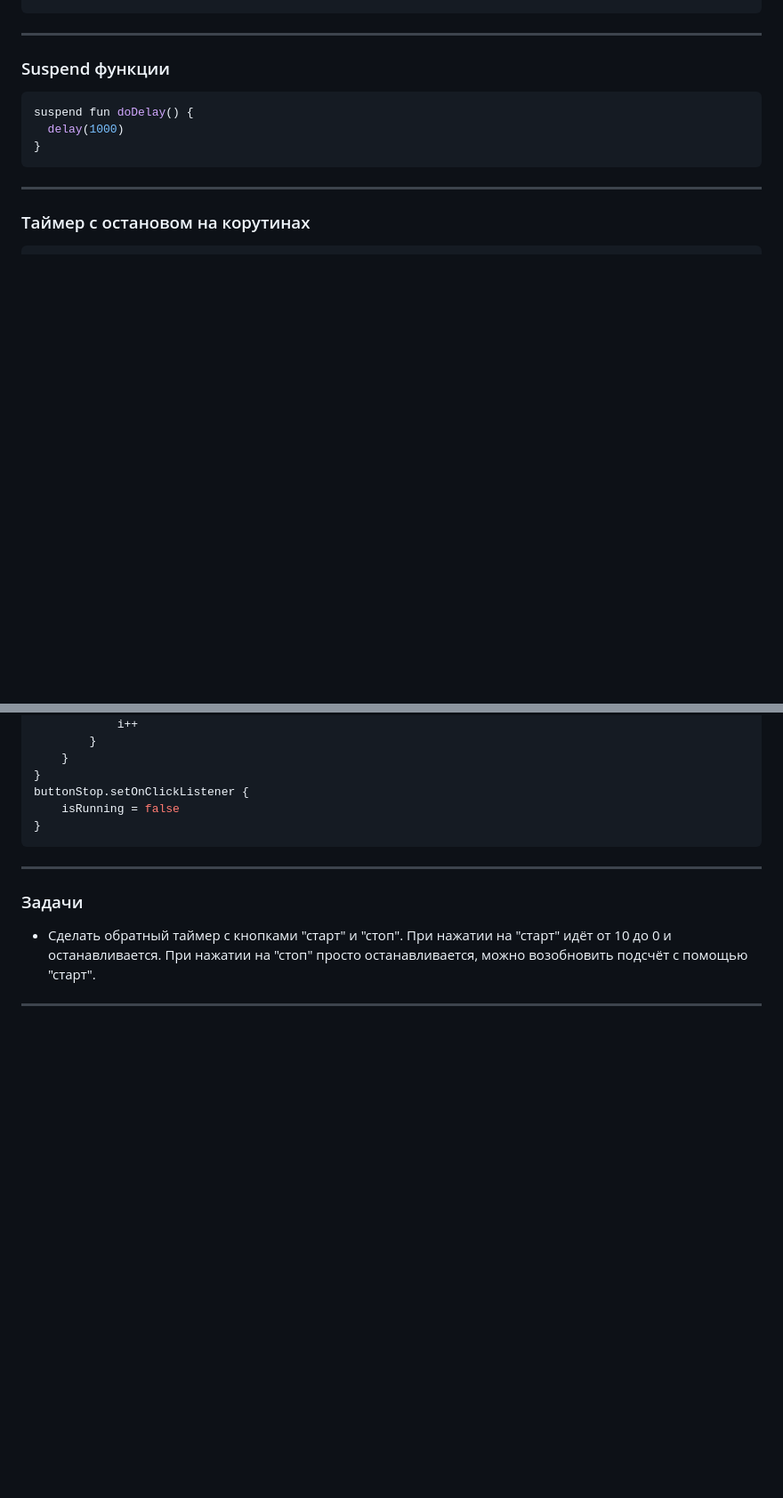
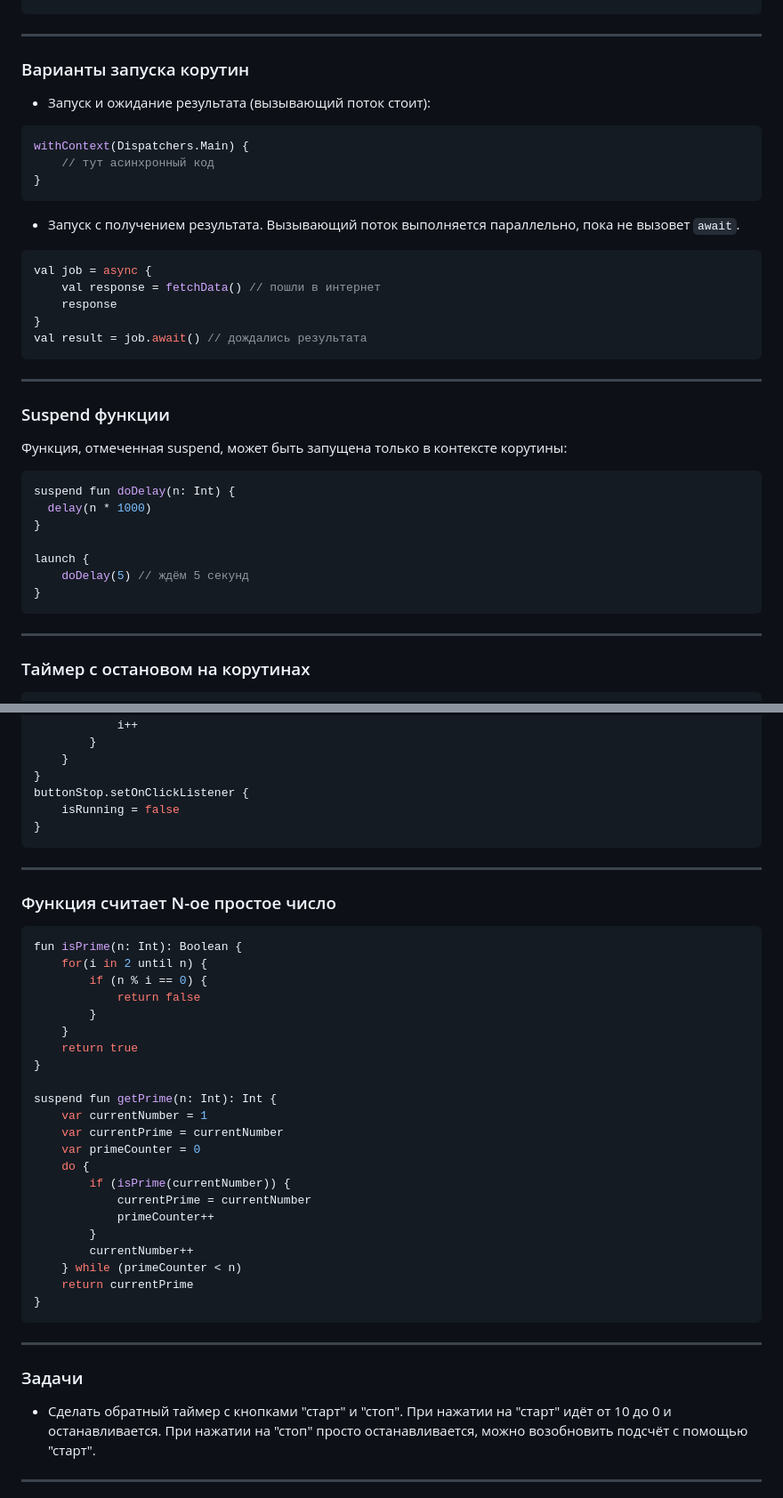
Before and after one commit to dmitryweiner/android-lectures, a Markdown page: src/Async.md, 2 parts joined by grey strips. Shown: that part at 89% size. Rendered like a GitHub page; blank space fills up the shorter version.

````diff
--- a/src/Async.md
+++ b/src/Async.md
@@ -155,11 +182,33 @@ launch {
 ```
 ---
 
+### Варианты запуска корутин
+* Запуск и ожидание результата (вызывающий поток стоит):
+```kotlin
+withContext(Dispatchers.Main) {
+    // тут асинхронный код
+}
+```
+* Запуск с получением результата. Вызывающий поток выполняется параллельно, пока не вызовет `await`.
+```kotlin
+val job = async {
+    val response = fetchData() // пошли в интернет
+    response
+}
+val result = job.await() // дождались результата
+```
+---
+
 ### Suspend функции
+Функция, отмеченная suspend, может быть запущена только в контексте корутины:
 
 ```kotlin
-suspend fun doDelay() {
-  delay(1000)
+suspend fun doDelay(n: Int) {
+  delay(n * 1000)
+}
+
+launch {
+    doDelay(5) // ждём 5 секунд
 }
 ```
 ---
@@ -187,6 +236,33 @@ buttonStop.setOnClickListener {
 ```
 ---
 
+### Функция считает N-ое простое число
+```kotlin
+fun isPrime(n: Int): Boolean {
+    for(i in 2 until n) {
+        if (n % i == 0) {
+            return false
+        }
+    }
+    return true
+}
+
+suspend fun getPrime(n: Int): Int {
+    var currentNumber = 1
+    var currentPrime = currentNumber
+    var primeCounter = 0
+    do {
+        if (isPrime(currentNumber)) {
+            currentPrime = currentNumber
+            primeCounter++
+        }
+        currentNumber++
+    } while (primeCounter < n)
+    return currentPrime
+}
+```
+---
+
 ### Задачи
 * Сделать обратный таймер с кнопками "старт" и "стоп". При нажатии на "старт" идёт от 10 до 0 и останавливается.
 При нажатии на "стоп" просто останавливается, можно возобновить подсчёт с помощью "старт".
````
Also changed, not shown: other parts of src/Async.md (+35 -5 lines), docs/assets/async/coroutines-context.png (added), docs/assets/async/coroutines-context2.png (added), src/assets/async/coroutines-context.png (added), src/assets/async/coroutines-context2.png (added), 1 other file.
